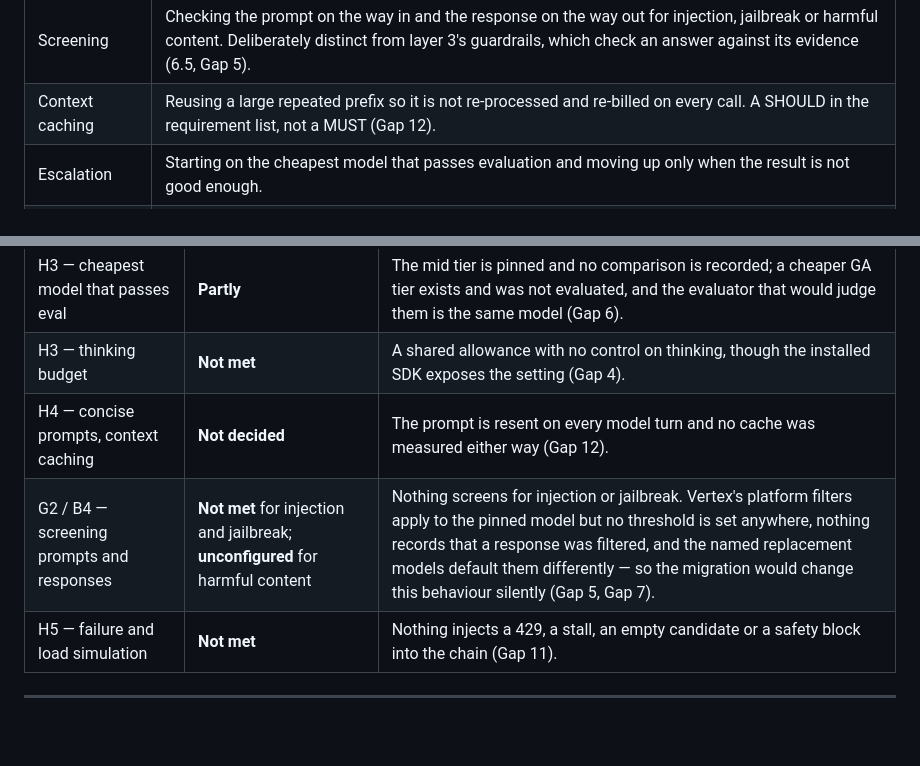
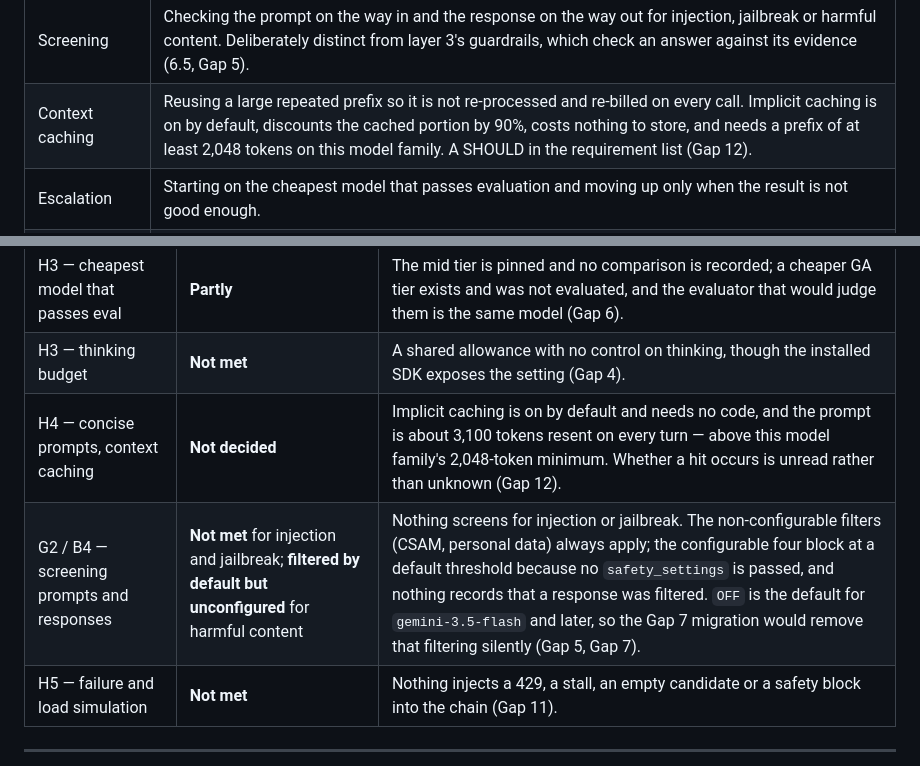
Before and after one commit to DanHerman212/enterprise_clinical_copilot, a Markdown page: docs/architecture/layer-04-model-runtime.md, 2 parts joined by grey strips. Drawn GitHub-style; blank space fills up the shorter version.

```diff
--- a/docs/architecture/layer-04-model-runtime.md
+++ b/docs/architecture/layer-04-model-runtime.md
@@ -64,7 +64,7 @@ Terms used in this document:
 | Thinking budget | The allowance a reasoning model may spend on internal reasoning before answering. Unset here, which is Gap 4. |
 | 429 | The provider's rate-limit response. Two different things attach to it: a retry policy, and a metric. Only the first exists today (Gap 2). |
 | Screening | Checking the prompt on the way in and the response on the way out for injection, jailbreak or harmful content. Deliberately distinct from layer 3's guardrails, which check an answer against its evidence (6.5, Gap 5). |
-| Context caching | Reusing a large repeated prefix so it is not re-processed and re-billed on every call. A SHOULD in the requirement list, not a MUST (Gap 12). |
+| Context caching | Reusing a large repeated prefix so it is not re-processed and re-billed on every call. Implicit caching is on by default, discounts the cached portion by 90%, costs nothing to store, and needs a prefix of at least 2,048 tokens on this model family. A SHOULD in the requirement list (Gap 12). |
 | Escalation | Starting on the cheapest model that passes evaluation and moving up only when the result is not good enough. |
 | Temperature | Sampling randomness. Zero here: a clinical explanation that varies between identical questions is a defect, not variety. |
 
@@ -256,8 +256,8 @@ retry options and no timeout of its own (Gap 10).
 | H2 — QPS and tokens/sec baseline | **Not met** | No baseline exists. The counts are delivered on every response and dropped (Gap 1). |
 | H3 — cheapest model that passes eval | **Partly** | The mid tier is pinned and no comparison is recorded; a cheaper GA tier exists and was not evaluated, and the evaluator that would judge them is the same model (Gap 6). |
 | H3 — thinking budget | **Not met** | A shared allowance with no control on thinking, though the installed SDK exposes the setting (Gap 4). |
-| H4 — concise prompts, context caching | **Not decided** | The prompt is resent on every model turn and no cache was measured either way (Gap 12). |
-| G2 / B4 — screening prompts and responses | **Not met** for injection and jailbreak; **unconfigured** for harmful content | Nothing screens for injection or jailbreak. Vertex's platform filters apply to the pinned model but no threshold is set anywhere, nothing records that a response was filtered, and the named replacement models default them differently — so the migration would change this behaviour silently (Gap 5, Gap 7). |
+| H4 — concise prompts, context caching | **Not decided** | Implicit caching is on by default and needs no code, and the prompt is about 3,100 tokens resent on every turn — above this model family's 2,048-token minimum. Whether a hit occurs is unread rather than unknown (Gap 12). |
+| G2 / B4 — screening prompts and responses | **Not met** for injection and jailbreak; **filtered by default but unconfigured** for harmful content | Nothing screens for injection or jailbreak. The non-configurable filters (CSAM, personal data) always apply; the configurable four block at a default threshold because no `safety_settings` is passed, and nothing records that a response was filtered. `OFF` is the default for `gemini-3.5-flash` and later, so the Gap 7 migration would remove that filtering silently (Gap 5, Gap 7). |
 | H5 — failure and load simulation | **Not met** | Nothing injects a 429, a stall, an empty candidate or a safety block into the chain (Gap 11). |
 
 ---
```
Also changed, not shown: other parts of docs/architecture/layer-04-model-runtime.md (+42 -11 lines).
